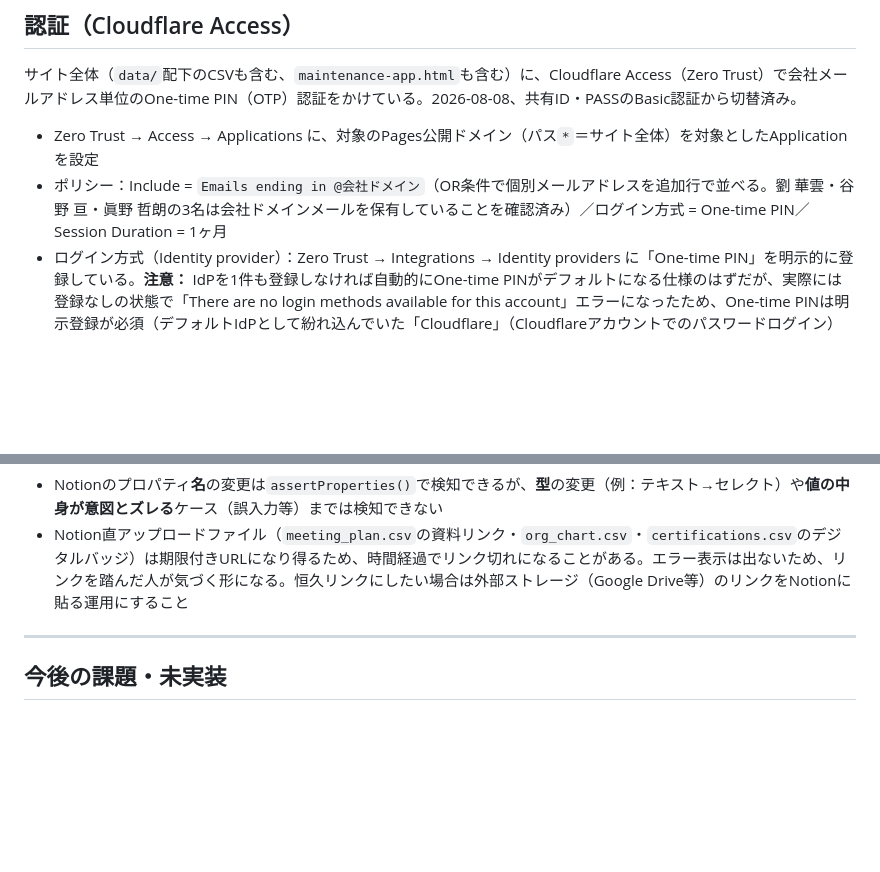
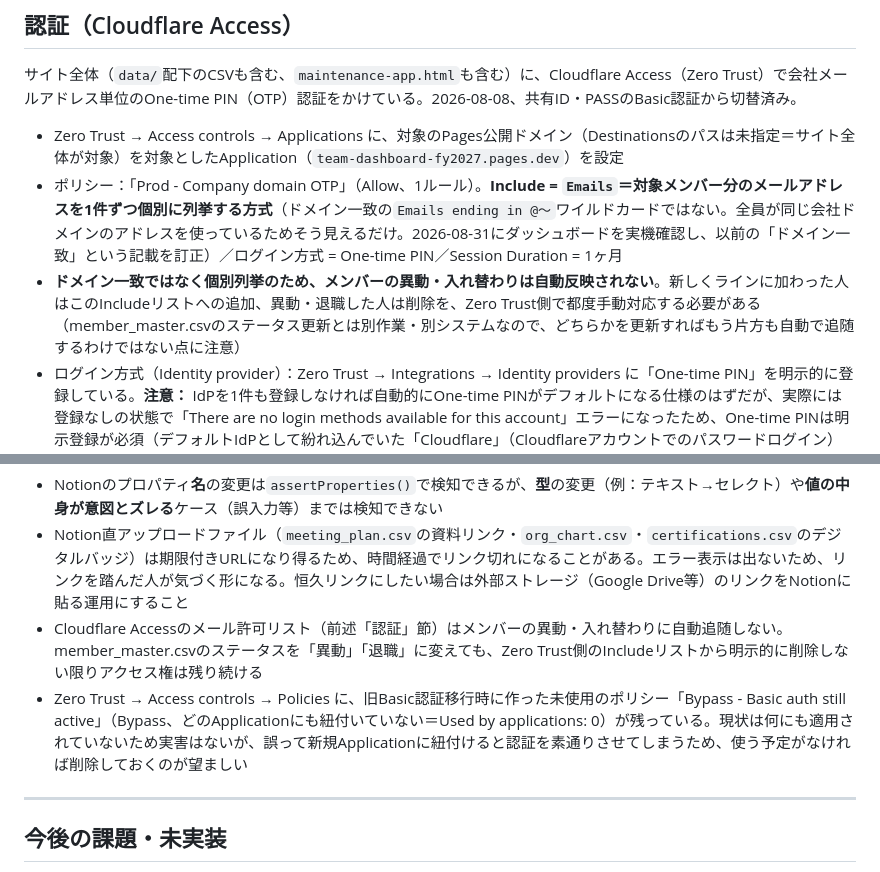
Before and after one commit to my000594/team-dashboard-fy2027, a Markdown page: CLAUDE.md, 2 parts joined by grey strips. GitHub-like rendering; blank space fills up the shorter version.

Commit message:
CLAUDE.md: Cloudflare Accessのポリシー方式に関する記述を実機確認して訂正
ドメイン一致（Emails ending in）ではなく、メールアドレスを個別列挙するIncludeリストだったため訂正。
異動・退職時にリストへの手動反映が必要な点、未使用のBypassポリシーが残っている点も明記した。

Co-Authored-By: Claude Sonnet 5 <noreply@anthropic.com>

```diff
--- a/CLAUDE.md
+++ b/CLAUDE.md
@@ -632,8 +632,9 @@ Cloudflare PagesとGitHub（`my000594/team-dashboard-fy2027`）を連携済み
 
 サイト全体（`data/`配下のCSVも含む、`maintenance-app.html`も含む）に、Cloudflare Access（Zero Trust）で会社メールアドレス単位のOne-time PIN（OTP）認証をかけている。2026-08-08、共有ID・PASSのBasic認証から切替済み。
 
-- Zero Trust → Access → Applications に、対象のPages公開ドメイン（パス`*`＝サイト全体）を対象としたApplicationを設定
-- ポリシー：Include = `Emails ending in @会社ドメイン`（OR条件で個別メールアドレスを追加行で並べる。劉 華雲・谷野 亘・眞野 哲朗の3名は会社ドメインメールを保有していることを確認済み）／ログイン方式 = One-time PIN／Session Duration = 1ヶ月
+- Zero Trust → Access controls → Applications に、対象のPages公開ドメイン（Destinationsのパスは未指定＝サイト全体が対象）を対象としたApplication（`team-dashboard-fy2027.pages.dev`）を設定
+- ポリシー：「Prod - Company domain OTP」（Allow、1ルール）。**Include = `Emails`＝対象メンバー分のメールアドレスを1件ずつ個別に列挙する方式**（ドメイン一致の`Emails ending in @〜`ワイルドカードではない。全員が同じ会社ドメインのアドレスを使っているためそう見えるだけ。2026-08-31にダッシュボードを実機確認し、以前の「ドメイン一致」という記載を訂正）／ログイン方式 = One-time PIN／Session Duration = 1ヶ月
+- **ドメイン一致ではなく個別列挙のため、メンバーの異動・入れ替わりは自動反映されない**。新しくラインに加わった人はこのIncludeリストへの追加、異動・退職した人は削除を、Zero Trust側で都度手動対応する必要がある（member_master.csvのステータス更新とは別作業・別システムなので、どちらかを更新すればもう片方も自動で追随するわけではない点に注意）
 - ログイン方式（Identity provider）：Zero Trust → Integrations → Identity providers に「One-time PIN」を明示的に登録している。**注意：** IdPを1件も登録しなければ自動的にOne-time PINがデフォルトになる仕様のはずだが、実際には登録なしの状態で「There are no login methods available for this account」エラーになったため、One-time PINは明示登録が必須（デフォルトIdPとして紛れ込んでいた「Cloudflare」（Cloudflareアカウントでのパスワードログイン）を削除した際に発覚）
 - `functions/_middleware.js`（旧Basic認証のフェイルクローズ処理）は削除済み。認証はCloudflare Access側（エッジ）のみで行い、Pages Functions側に認証コードは持たない
 - AccessはCookie（`CF_Authorization`）ベースで同一オリジンの以降のリクエストにも適用されるため、クライアント側の`fetch()`は変更不要
@@ -656,6 +657,8 @@ Cloudflare PagesとGitHub（`my000594/team-dashboard-fy2027`）を連携済み
 **既知の限界（未対応・運用でカバー）**
 - Notionのプロパティ**名**の変更は`assertProperties()`で検知できるが、**型**の変更（例：テキスト→セレクト）や**値の中身が意図とズレる**ケース（誤入力等）までは検知できない
 - Notion直アップロードファイル（`meeting_plan.csv`の資料リンク・`org_chart.csv`・`certifications.csv`のデジタルバッジ）は期限付きURLになり得るため、時間経過でリンク切れになることがある。エラー表示は出ないため、リンクを踏んだ人が気づく形になる。恒久リンクにしたい場合は外部ストレージ（Google Drive等）のリンクをNotionに貼る運用にすること
+- Cloudflare Accessのメール許可リスト（前述「認証」節）はメンバーの異動・入れ替わりに自動追随しない。member_master.csvのステータスを「異動」「退職」に変えても、Zero Trust側のIncludeリストから明示的に削除しない限りアクセス権は残り続ける
+- Zero Trust → Access controls → Policies に、旧Basic認証移行時に作った未使用のポリシー「Bypass - Basic auth still active」（Bypass、どのApplicationにも紐付いていない＝Used by applications: 0）が残っている。現状は何にも適用されていないため実害はないが、誤って新規Applicationに紐付けると認証を素通りさせてしまうため、使う予定がなければ削除しておくのが望ましい
 
 ---
 
```
